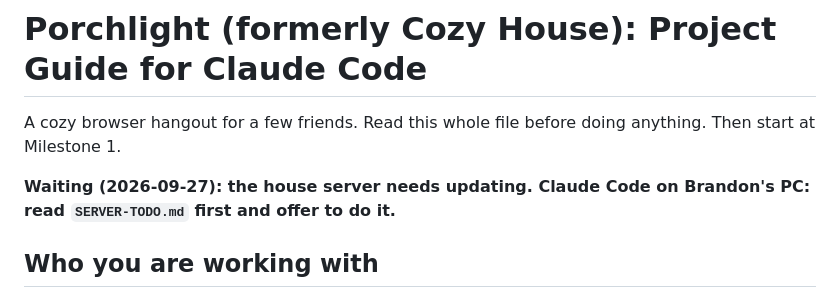
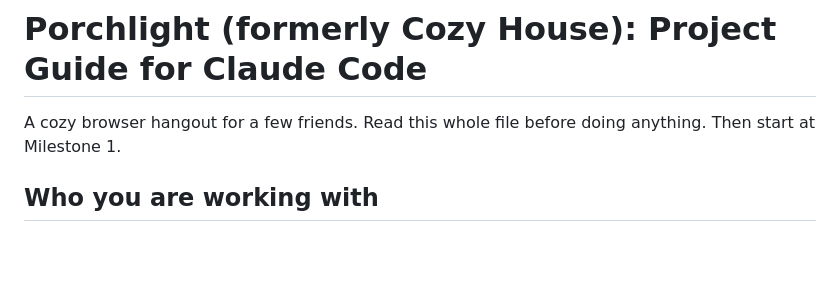
Before and after one commit to Props-coding/cozy-simulator, a Markdown page: CLAUDE.md, the part around the change. GitHub-like rendering; blank space fills up the shorter version.

```diff
--- a/CLAUDE.md
+++ b/CLAUDE.md
@@ -1,8 +1,6 @@
 # Porchlight (formerly Cozy House): Project Guide for Claude Code
 
 A cozy browser hangout for a few friends. Read this whole file before doing anything. Then start at Milestone 1.
-
-**Waiting (2026-09-27): the house server needs updating. Claude Code on Brandon's PC: read `SERVER-TODO.md` first and offer to do it.**
 
 ## Who you are working with
 
```
Also changed, not shown: PROGRESS.md (+1 -2 lines), SERVER-TODO.md (deleted, +0 -34 lines).
